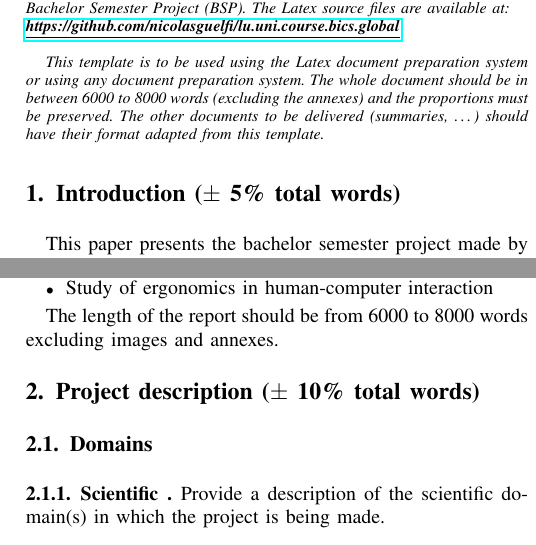
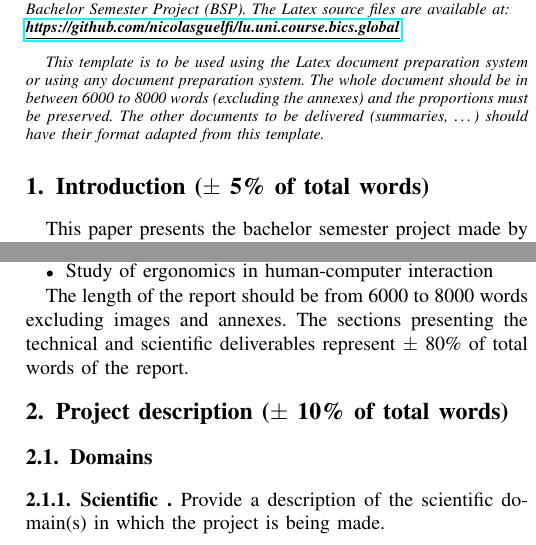
Before and after one commit to nicolasguelfi/lu.uni.course.bics.global, a LaTeX paper (lu.uni.course.bics.all.projects.template.reports/main.tex): two parts of the columns of page 1 of 2, joined at a grey line, cut so that both start at the same text. Compiled offline with pdfLaTeX.

Commit message:
no message

```diff
--- a/lu.uni.course.bics.all.projects.template.reports/main.tex
+++ b/lu.uni.course.bics.all.projects.template.reports/main.tex
@@ -294,7 +294,7 @@ This template is to be used using the Latex document preparation system or using
 % creates the second title. It will be ignored for other modes.
 \IEEEpeerreviewmaketitle
 
-\section{Introduction ($\pm$ 5\% total words)}
+\section{Introduction ($\pm$ 5\% of total words)}
 % no \IEEEPARstart
 This paper presents the bachelor semester project made by Motivated Student together with Motivated Tutor as his motivated tutor.
 It presents the scientific and technical dimensions of the work done. All the words written here have been newly created by the authors and if some sequence of words or any graphic information created by others are included then it is explicitly indicated the original reference to the work reused.
@@ -305,9 +305,9 @@ This report separates explicitly the scientific work from the technical one. In
 	\item Study of ergonomics in human-computer interaction
 \end{itemize}
 
-The length of the report should be from 6000 to 8000 words excluding images and annexes.
+The length of the report should be from 6000 to 8000 words excluding images and annexes. The sections presenting the technical and scientific deliverables represent $\pm$ 80\% of total words of the report.
 
-\section{Project description ($\pm$ 10\% total words) }
+\section{Project description ($\pm$ 10\% of total words) }
 \subsection{Domains}
 \subsubsection{Scientific }
 Provide a description of the scientific domain(s) in which the project is being made.
@@ -328,7 +328,7 @@ Provide a synthetic and abstract description of the technical deliverables that
 % An example could be ``good level in Python programming''.
 % As a consequence the work done to satisfy the constraints cannot be presented as a deliverable of the BSP.
 
-\section{Pre-requisites ($\pm$ 10\% total words)}
+\section{Pre-requisites ($[5\%..10\%]$ of total words)}
 Describe in these sections the main scientific and technical knowledge that is required to be known by you before starting the project.
 Do not describe in details this knowledge but only abstractly. All the content of this section shall not used, even partly, in the deliverable sections.
 
```
Also changed, not shown: lu.uni.course.bics.all.projects.template.reports/main.pdf.
